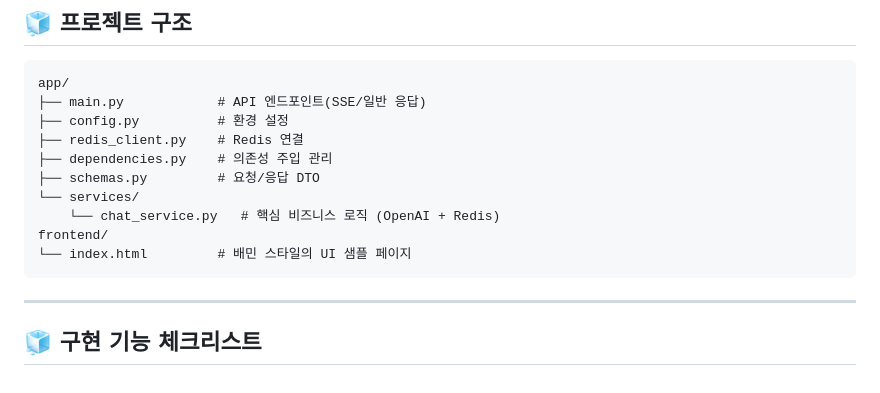
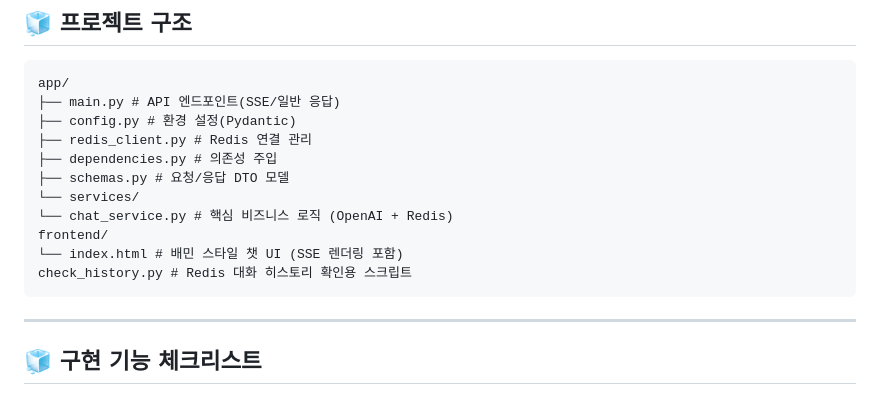
Before and after one commit to hyeonjichoi21/redis-menu-chatbot, a Markdown page: README.md, the part around the change. Rendered like a GitHub page.

````diff
--- a/README.md
+++ b/README.md
@@ -49,15 +49,16 @@ FastAPI, Redis, OpenAI API, SSE(Stream) 등 새로운 기술들을 직접 설계
 
 ```
 app/
-├── main.py            # API 엔드포인트(SSE/일반 응답)
-├── config.py          # 환경 설정
-├── redis_client.py    # Redis 연결
-├── dependencies.py    # 의존성 주입 관리
-├── schemas.py         # 요청/응답 DTO
+├── main.py # API 엔드포인트(SSE/일반 응답)
+├── config.py # 환경 설정(Pydantic)
+├── redis_client.py # Redis 연결 관리
+├── dependencies.py # 의존성 주입
+├── schemas.py # 요청/응답 DTO 모델
 └── services/
-    └── chat_service.py   # 핵심 비즈니스 로직 (OpenAI + Redis)
+└── chat_service.py # 핵심 비즈니스 로직 (OpenAI + Redis)
 frontend/
-└── index.html         # 배민 스타일의 UI 샘플 페이지
+└── index.html # 배민 스타일 챗 UI (SSE 렌더링 포함)
+check_history.py # Redis 대화 히스토리 확인용 스크립트
 ```
 
 ---
````
